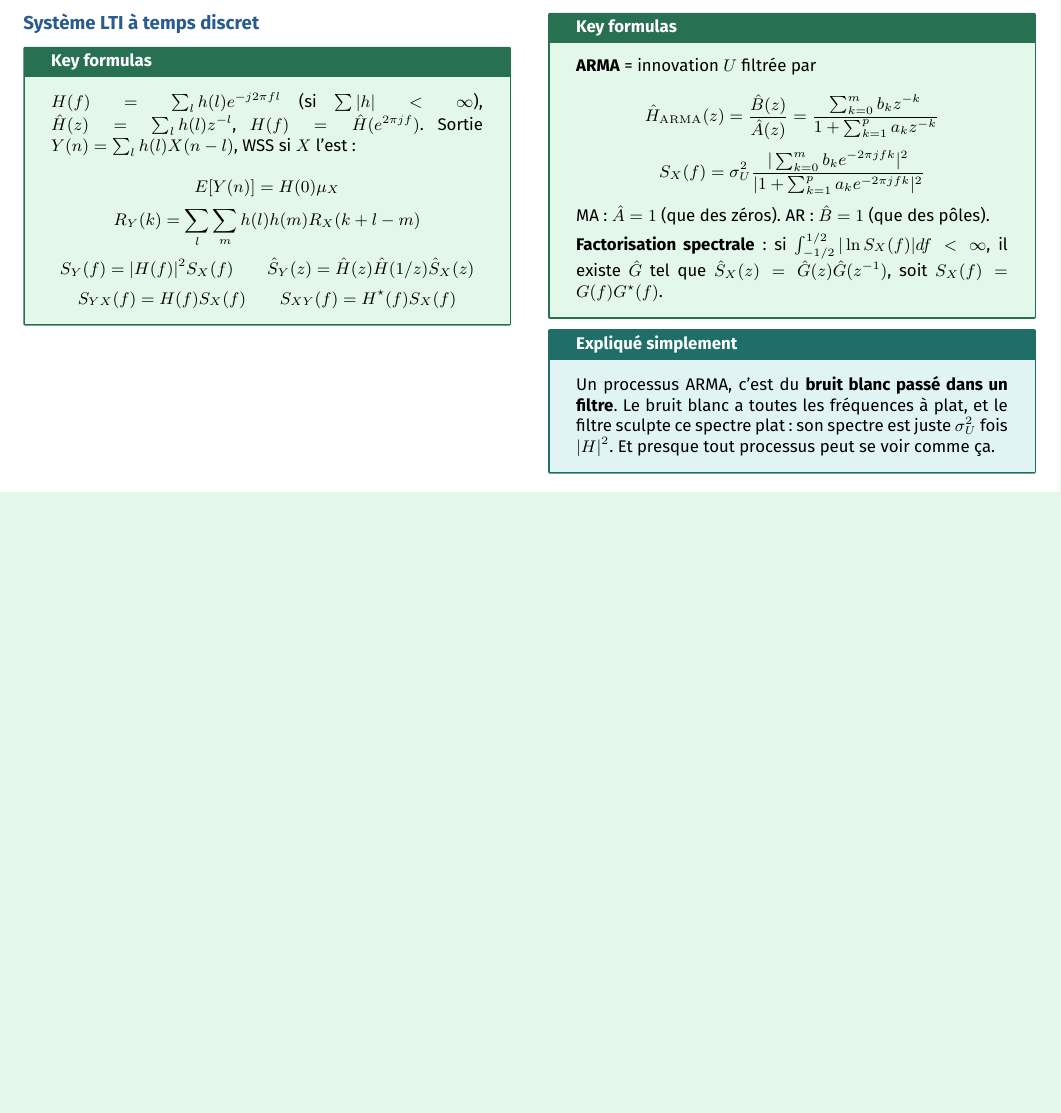
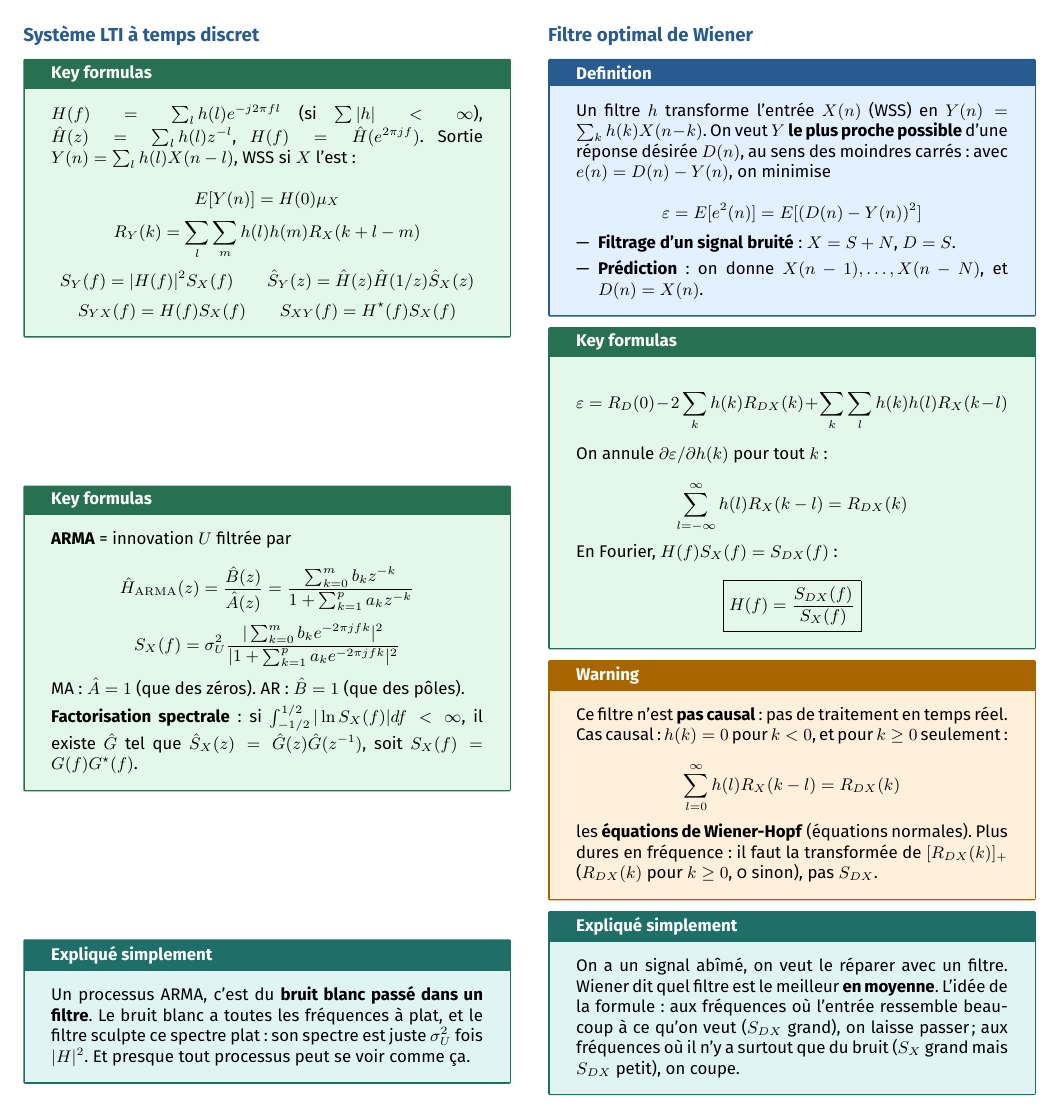
Before and after one commit to AlphaXT38G/notes_ba5, a LaTeX document (modstoc/week/week06.tex): part of page 3 of 3, cut so that both start at the same text, the shorter picture padded with empty space. Compiled offline with pdfLaTeX.

Commit message:
feat(modstoc-week06): optimal Wiener filter, explained
Co-Authored-By: Claude Opus 5.5 <noreply@anthropic.com>

```diff
--- a/modstoc/week/week06.tex
+++ b/modstoc/week/week06.tex
@@ -643,6 +643,77 @@ fois $|H|^2$. Et presque tout processus peut se voir comme ça.
 
 \end{simple}
 
+
+%=========================================================
+\section{Filtre optimal de Wiener}
+
+
+\begin{definition}
+
+Un filtre $h$ transforme l'entrée $X(n)$ (WSS) en $Y(n) = \sum_kh(k)X(n-k)$. On veut $Y$
+\textbf{le plus proche possible} d'une réponse désirée $D(n)$, au sens des moindres carrés :
+avec $e(n) = D(n) - Y(n)$, on minimise
+
+\[
+\varepsilon = E[e^2(n)] = E[(D(n) - Y(n))^2]
+\]
+
+\begin{itemize}
+
+\item \textbf{Filtrage d'un signal bruité} : $X = S + N$, $D = S$.
+
+\item \textbf{Prédiction} : on donne $X(n-1),\dots,X(n-N)$, et $D(n) = X(n)$.
+
+\end{itemize}
+
+\end{definition}
+
+
+\begin{formula}
+
+\[
+\varepsilon = R_D(0) - 2\sum_kh(k)R_{DX}(k) + \sum_k\sum_lh(k)h(l)R_X(k-l)
+\]
+
+On annule $\partial\varepsilon/\partial h(k)$ pour tout $k$ :
+
+\[
+\sum_{l=-\infty}^\infty h(l)R_X(k-l) = R_{DX}(k)
+\]
+
+En Fourier, $H(f)S_X(f) = S_{DX}(f)$ :
+
+\[
+\boxed{H(f) = \frac{S_{DX}(f)}{S_X(f)}}
+\]
+
+\end{formula}
+
+
+\begin{warning}
+
+Ce filtre n'est \textbf{pas causal} : pas de traitement en temps réel. Cas causal : $h(k) = 0$
+pour $k < 0$, et pour $k\ge0$ seulement :
+
+\[
+\sum_{l=0}^\infty h(l)R_X(k-l) = R_{DX}(k)
+\]
+
+les \textbf{équations de Wiener-Hopf} (équations normales). Plus dures en fréquence : il faut la
+transformée de $[R_{DX}(k)]_+$ ($R_{DX}(k)$ pour $k\ge0$, 0 sinon), pas $S_{DX}$.
+
+\end{warning}
+
+
+\begin{simple}
+
+On a un signal abîmé, on veut le réparer avec un filtre. Wiener dit quel filtre est le
+meilleur \textbf{en moyenne}. L'idée de la formule : aux fréquences où l'entrée ressemble
+beaucoup à ce qu'on veut ($S_{DX}$ grand), on laisse passer ; aux fréquences où il n'y a
+surtout que du bruit ($S_X$ grand mais $S_{DX}$ petit), on coupe.
+
+\end{simple}
+
 \end{multicols}
 
 
```
